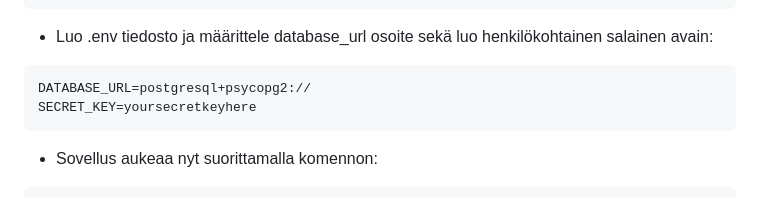
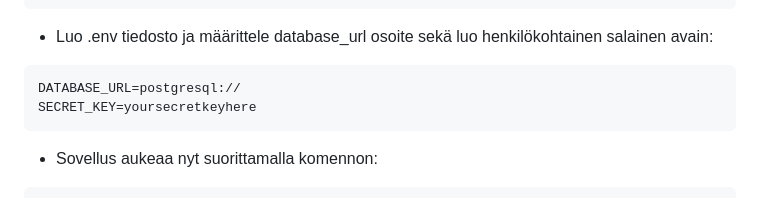
Before and after one commit to niilolehtonen/Musiikin-arvostelu-sovellus, a Markdown page: README.md, the part around the change. GitHub-like rendering.

````diff
--- a/README.md
+++ b/README.md
@@ -59,7 +59,7 @@ psql < schema.sql
 - Luo .env tiedosto ja määrittele database_url osoite sekä luo henkilökohtainen salainen avain:
 
 ```bash
-DATABASE_URL=postgresql+psycopg2://
+DATABASE_URL=postgresql://
 SECRET_KEY=yoursecretkeyhere
 ```
 
````
